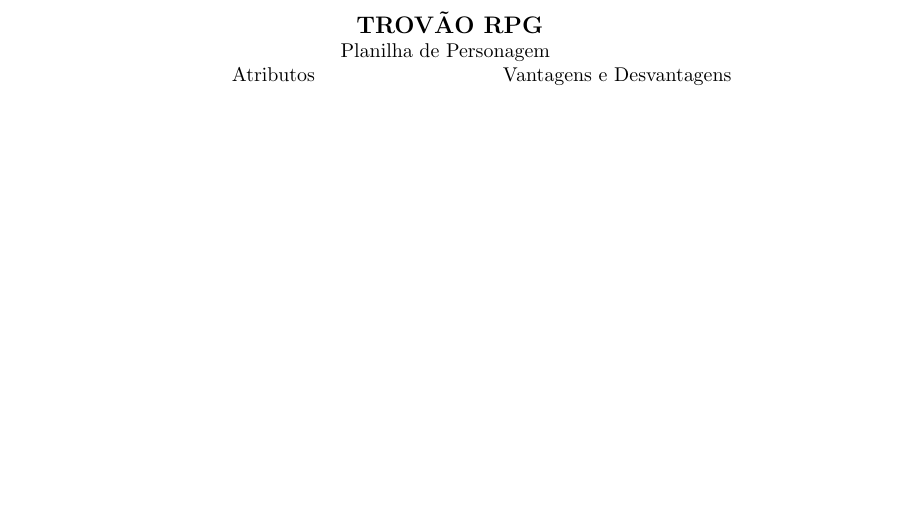
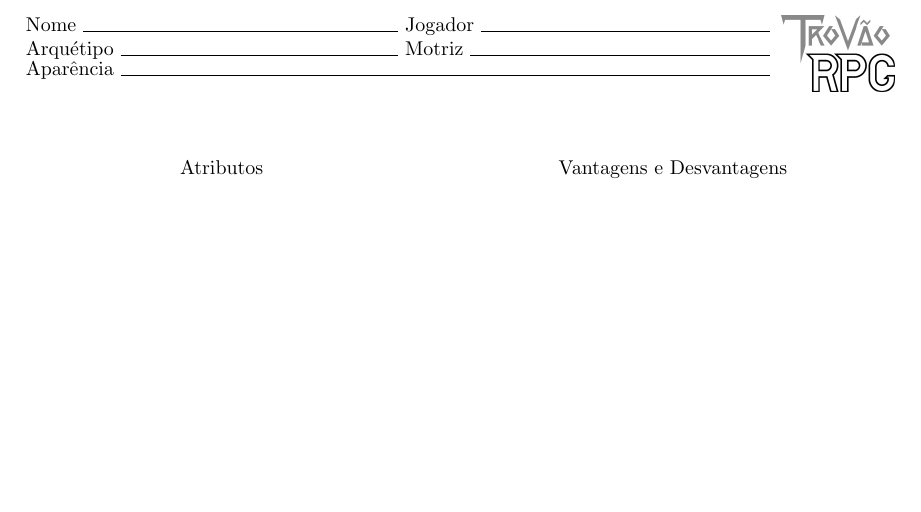
Before and after one commit to erochaamorim/camal-rpg, a LaTeX document (planilha.tex): part of the page, cut at the place of the change. Compiled offline with pdfLaTeX.

Commit message:
Adiciona logo e campos de identificão do personaagem

```diff
--- a/planilha.tex
+++ b/planilha.tex
@@ -2,9 +7,25 @@
 \begin{document}
-	\centering \large \textbf{ TROV\~{A}O RPG} \\
-    \normalsize \centering Planilha de Personagem \\
-
+	\begin{minipage}[t][][t]{\linewidth}
+		\begin{minipage}[t][][t]{\dimexpr(\linewidth-2.8cm)\relax}
+			\begin{minipage}[t][][t]{.5\linewidth}
+				Nome \hrulefill \\
+				Arqu\'{e}tipo \hrulefill
+			\end{minipage}%
+			\hspace{.01\linewidth}%
+			\begin{minipage}[t][][t]{.49\linewidth}
+				Jogador \hrulefill \\
+				Motriz \hrulefill
+			\end{minipage}
+			Apar\^{e}ncia \hrulefill
+		\end{minipage}%
+		\hspace{.2cm}%
+		\begin{minipage}[t][][t]{2cm}
+			\includegraphics[width=2cm, valign=t]{img/logo.png}
+		\end{minipage}
+	\end{minipage}
+	\vspace{1cm}\\
 	\begin{minipage}[t][][t]{.5\linewidth}
-	   	\centering Atributos
+		\centering Atributos
 	\end{minipage}%
 	\begin{minipage}[t][][t]{.5\linewidth}
 		\centering Vantagens e Desvantagens
```
Also changed, not shown: img/logo.png (added), planilha.pdf, planilha.tex (5 more changed lines).
